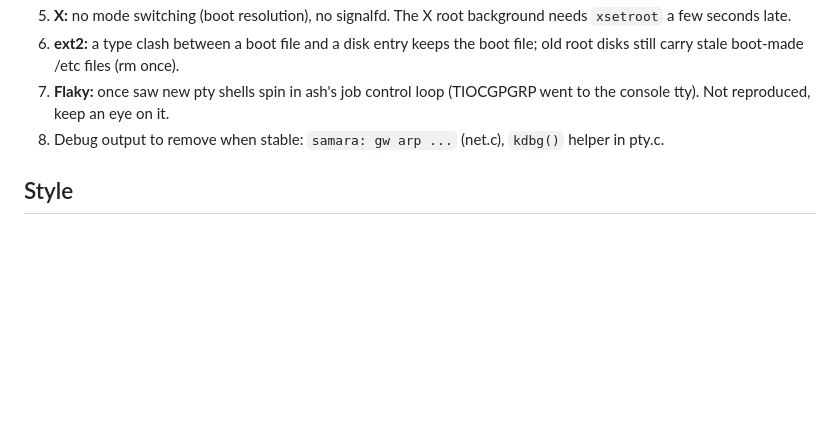
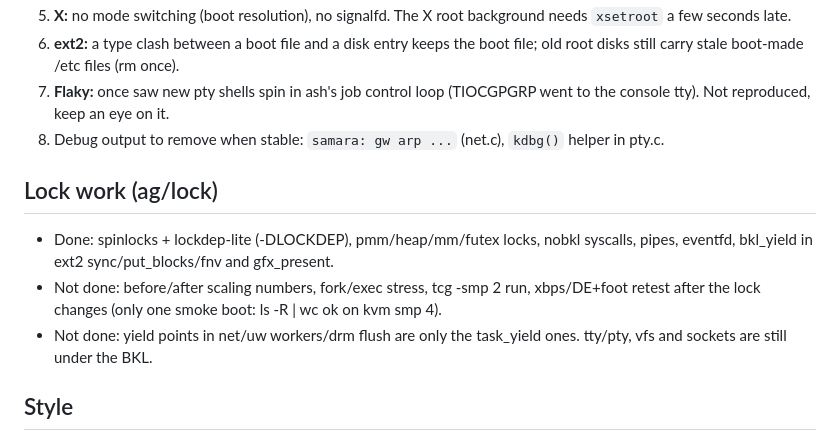
Before and after one commit to nekzzer/SamaraOS, a Markdown page: TODO.md, the part around the change. GitHub-like rendering; blank space fills up the shorter version.

Commit message:
todo: lock status

```diff
--- a/TODO.md
+++ b/TODO.md
@@ -92,6 +92,15 @@ make run SELF=0 NICS=3                      # + virtio-net cards eth1, eth2
 8. Debug output to remove when stable: `samara: gw arp ...` (net.c),
    `kdbg()` helper in pty.c.
 
+## Lock work (ag/lock)
+
+* Done: spinlocks + lockdep-lite (-DLOCKDEP), pmm/heap/mm/futex locks, nobkl syscalls,
+  pipes, eventfd, bkl_yield in ext2 sync/put_blocks/fnv and gfx_present.
+* Not done: before/after scaling numbers, fork/exec stress, tcg -smp 2 run, xbps/DE+foot
+  retest after the lock changes (only one smoke boot: ls -R | wc ok on kvm smp 4).
+* Not done: yield points in net/uw workers/drm flush are only the task_yield ones.
+  tty/pty, vfs and sockets are still under the BKL.
+
 ## Style
 
 Code like a person wrote it (see CLAUDE.md, local only): snake_case, short
```
